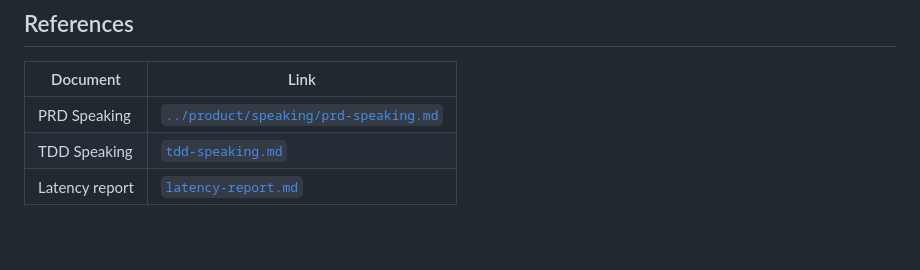
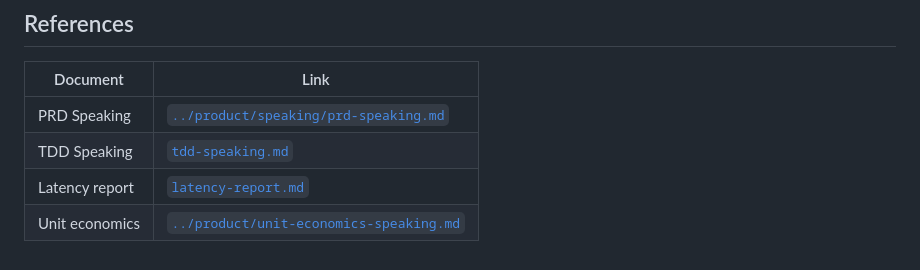
Before and after one commit to anhthqb97/Lexora-AI, a Markdown page: docs/engineering/feasibility-speech.md, the part around the change. GitHub-like rendering.

Commit message:
P0-T04: document unit economics per speaking session

```diff
--- a/docs/engineering/feasibility-speech.md
+++ b/docs/engineering/feasibility-speech.md
@@ -143,3 +143,4 @@ Acceptable if LTV:CAC ≥6:1 per brand targets.
 | PRD Speaking | [`../product/speaking/prd-speaking.md`](../product/speaking/prd-speaking.md) |
 | TDD Speaking | [`tdd-speaking.md`](tdd-speaking.md) |
 | Latency report | [`latency-report.md`](latency-report.md) |
+| Unit economics | [`../product/unit-economics-speaking.md`](../product/unit-economics-speaking.md) |
```
Also changed, not shown: docs/product/unit-economics-speaking.md (added, +99 -0 lines), 1 other file.
